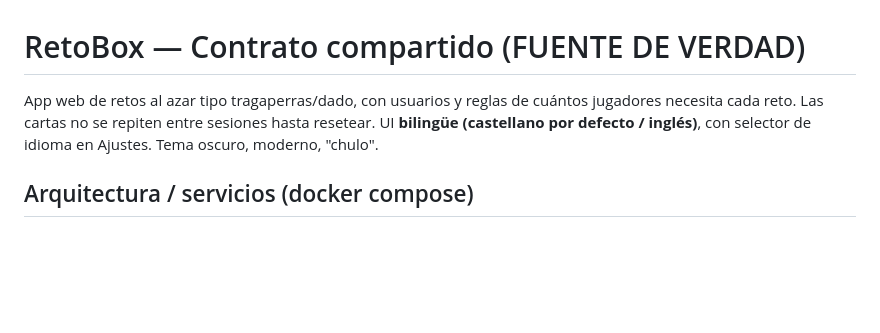
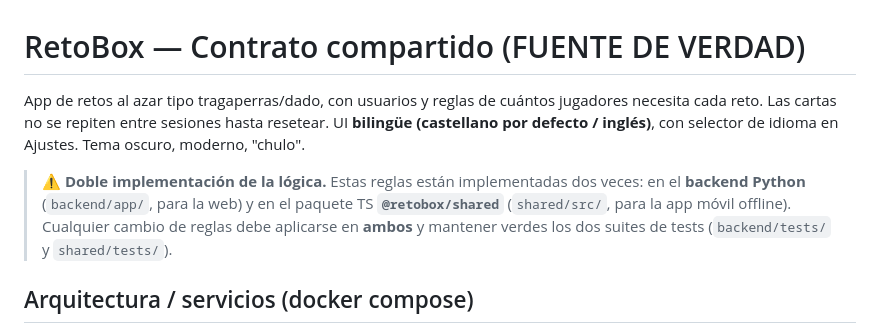
Before and after one commit to ikerlorente11/retobox, a Markdown page: CONTRACT.md, the part around the change. GitHub-like rendering; blank space fills up the shorter version.

```diff
--- a/CONTRACT.md
+++ b/CONTRACT.md
@@ -1,9 +1,15 @@
 # RetoBox — Contrato compartido (FUENTE DE VERDAD)
 
-App web de retos al azar tipo tragaperras/dado, con usuarios y reglas de cuántos
+App de retos al azar tipo tragaperras/dado, con usuarios y reglas de cuántos
 jugadores necesita cada reto. Las cartas no se repiten entre sesiones hasta resetear.
 UI **bilingüe (castellano por defecto / inglés)**, con selector de idioma en Ajustes.
 Tema oscuro, moderno, "chulo".
+
+> ⚠️ **Doble implementación de la lógica.** Estas reglas están implementadas dos
+> veces: en el **backend Python** (`backend/app/`, para la web) y en el paquete TS
+> **`@retobox/shared`** (`shared/src/`, para la app móvil offline). Cualquier cambio
+> de reglas debe aplicarse en **ambos** y mantener verdes los dos suites de tests
+> (`backend/tests/` y `shared/tests/`).
 
 ## Arquitectura / servicios (docker compose)
 - `api`  → FastAPI + uvicorn, escucha en **0.0.0.0:8000** dentro del contenedor.
```
Also changed, not shown: README.md (+19 -7 lines).
